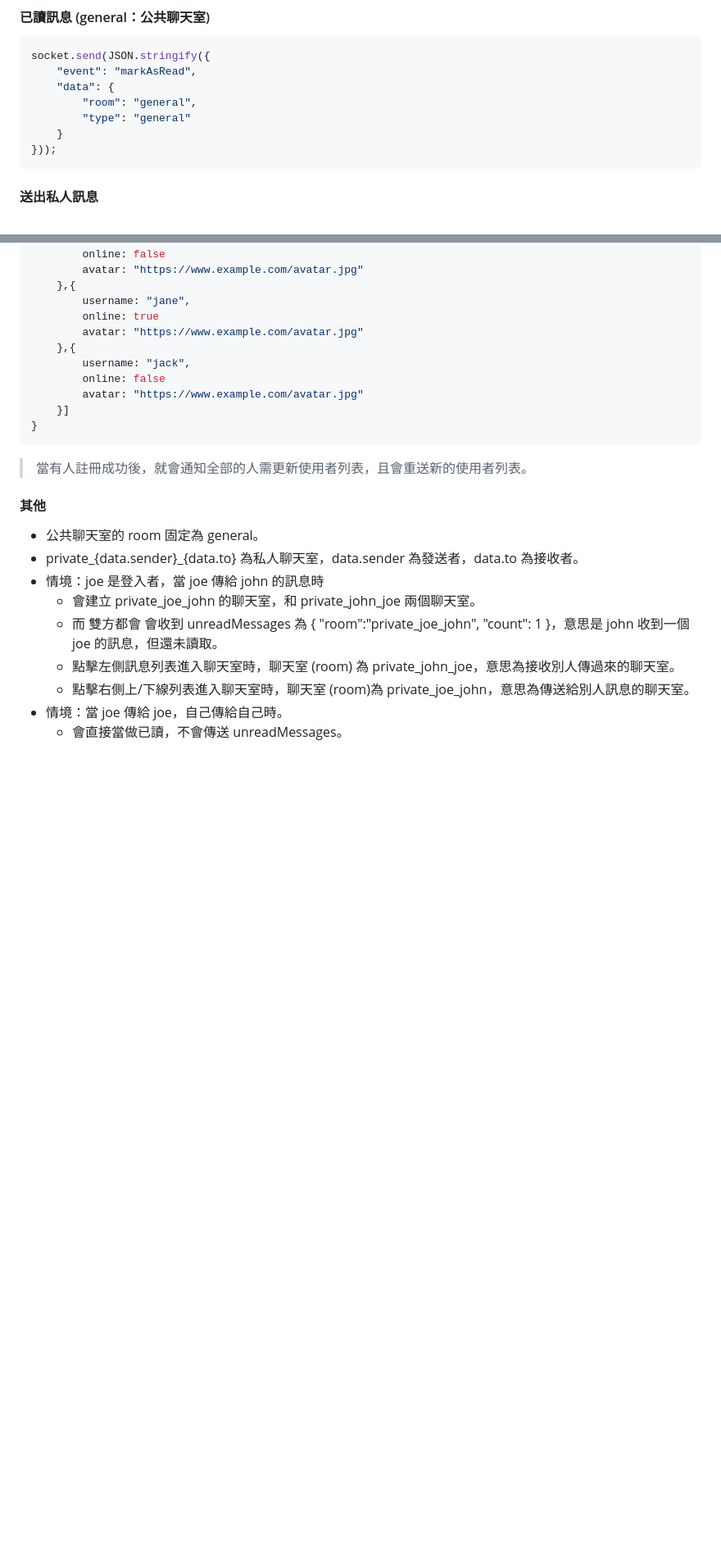
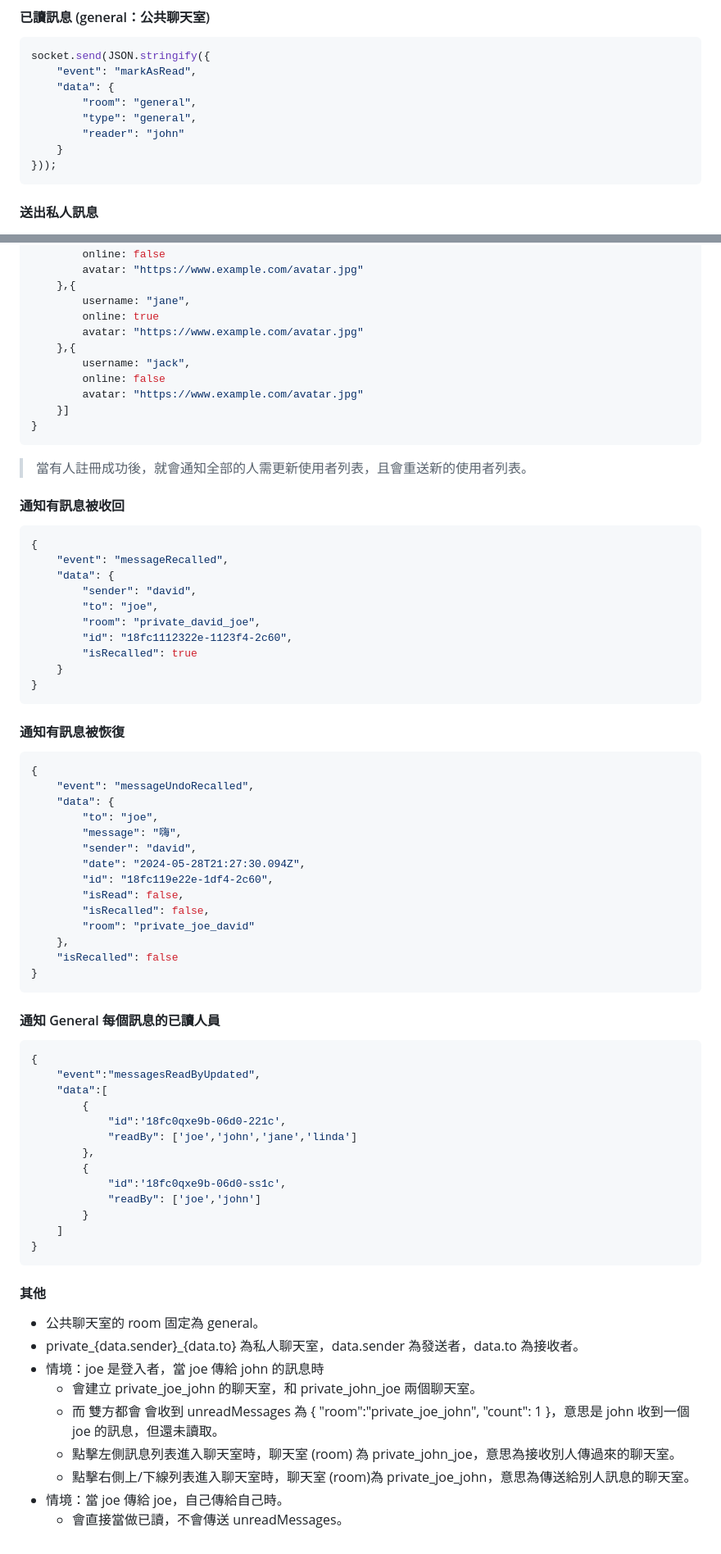
Before and after one commit to JiaHongL/chat-app-backend, a Markdown page: README.md, 2 parts joined by grey strips. Shown at 82% size. Drawn GitHub-style; blank space fills up the shorter version.

````diff
--- a/README.md
+++ b/README.md
@@ -94,7 +91,8 @@ socket.send(JSON.stringify({
     "event": "markAsRead",
     "data": {
         "room": "general",
-        "type": "general"
+        "type": "general",
+        "reader": "john"
     }
 }));
 ```
@@ -335,6 +350,58 @@ socket.send(JSON.stringify({
 
 > 當有人註冊成功後，就會通知全部的人需更新使用者列表，且會重送新的使用者列表。
 
+#### 通知有訊息被收回
+
+```javascript
+{
+    "event": "messageRecalled",
+    "data": {
+        "sender": "david",
+        "to": "joe",
+        "room": "private_david_joe",
+        "id": "18fc1112322e-1123f4-2c60",
+        "isRecalled": true
+    }
+}
+```
+
+#### 通知有訊息被恢復
+
+```javascript
+{
+    "event": "messageUndoRecalled",
+    "data": {
+        "to": "joe",
+        "message": "嗨",
+        "sender": "david",
+        "date": "2024-05-28T21:27:30.094Z",
+        "id": "18fc119e22e-1df4-2c60",
+        "isRead": false,
+        "isRecalled": false,
+        "room": "private_joe_david"
+    },
+    "isRecalled": false
+}
+```
+
+#### 通知 General 每個訊息的已讀人員
+
+```javascript
+{
+    "event":"messagesReadByUpdated",
+    "data":[
+        {
+            "id":'18fc0qxe9b-06d0-221c',
+            "readBy": ['joe','john','jane','linda']
+        },
+        {
+            "id":'18fc0qxe9b-06d0-ss1c',
+            "readBy": ['joe','john']
+        }
+    ]
+}
+```
+
 #### 其他
 
 - 公共聊天室的 room 固定為 general。
````
Also changed, not shown: other parts of README.md (+52 -38 lines).
